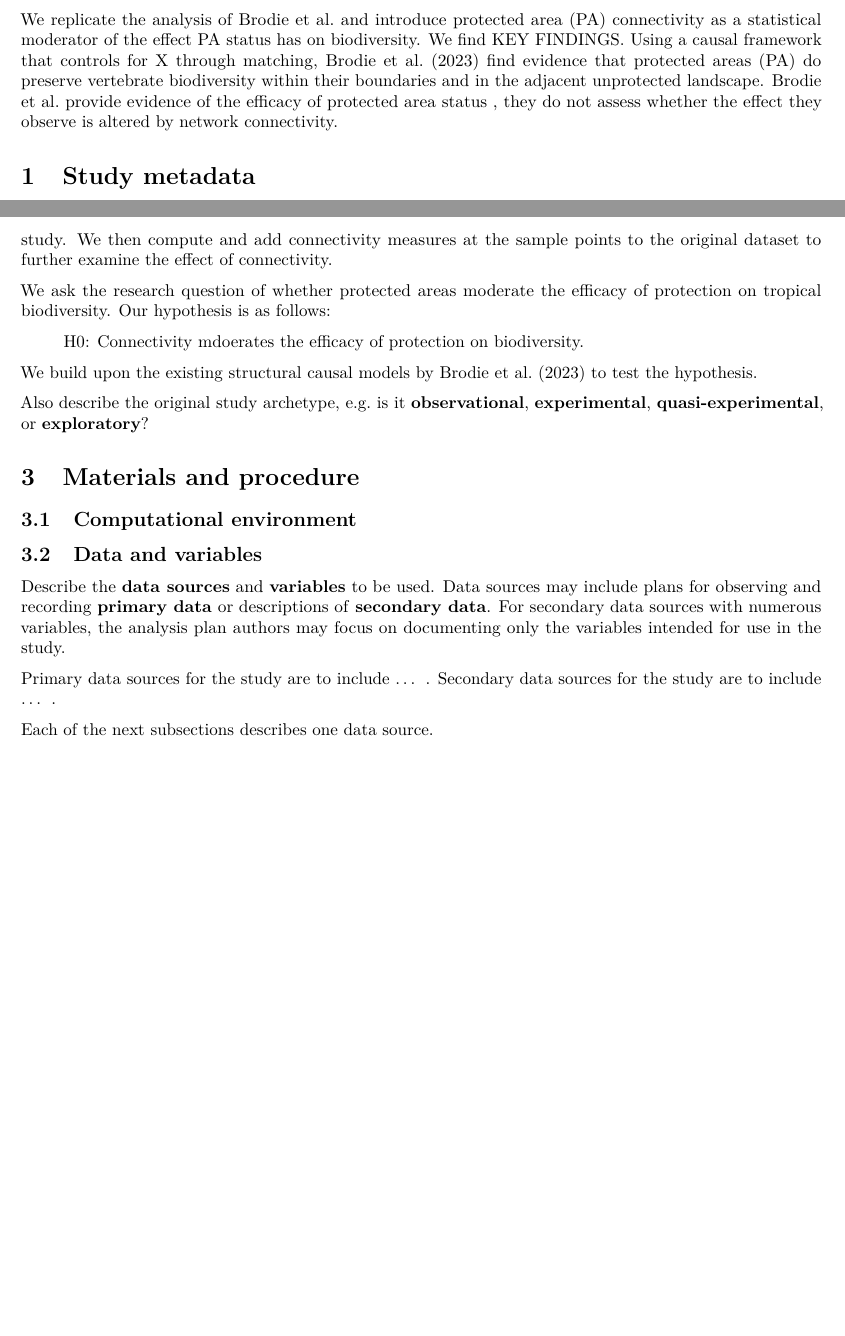
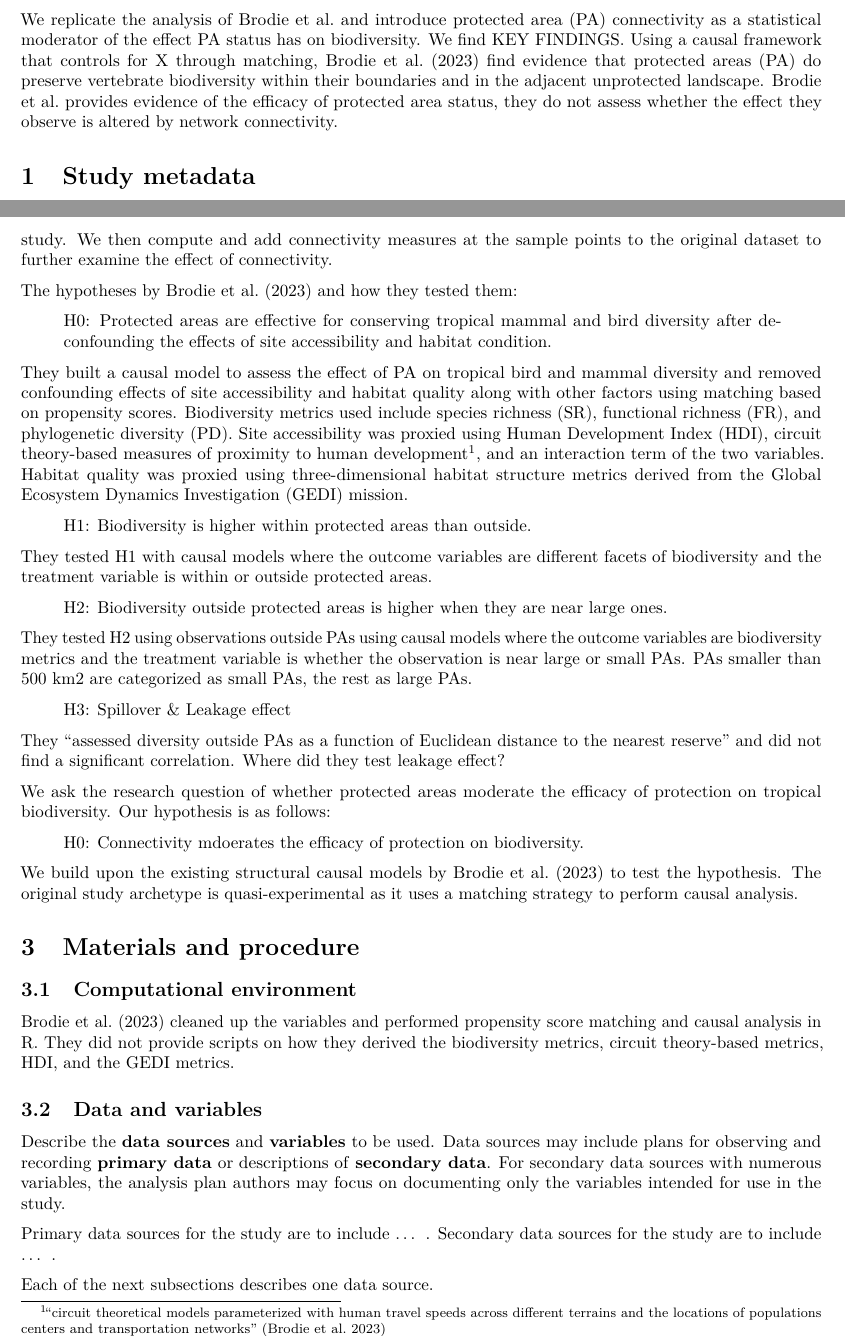
Before and after one commit to Peter-Kedron/RPl-Brodie-2023, an R Markdown document (procedure/code/01-R-markdown.Rmd): two parts of pages 1 and 2 of 4 before the commit and two parts of pages 1 and 2 of 5 after it, joined at a grey line, cut so that both start at the same text, the shorter picture padded with empty space. Rendered offline with R 4.5, knitr and Pandoc, then LaTeX, with nearby package versions; some code elsewhere in the file could not run offline; common packages that the code uses without loading them are loaded.

Commit message:
Update 01-R-markdown.Rmd

````diff
--- a/procedure/code/01-R-markdown.Rmd
+++ b/procedure/code/01-R-markdown.Rmd
@@ -21,7 +21,7 @@ This study is a *replication* of:
 We replicate the analysis of Brodie et al. and introduce protected area (PA) connectivity as a statistical moderator of the effect PA status has on biodiversity.
 We find KEY FINDINGS.
 Using a causal framework that controls for X through matching, Brodie et al. (2023) find evidence that protected areas (PA) do preserve vertebrate biodiversity within their boundaries and in the adjacent unprotected landscape.
-Brodie et al. provide evidence of the efficacy of protected area status , they do not assess whether the effect they observe is altered by network connectivity.
+Brodie et al. provides evidence of the efficacy of protected area status, they do not assess whether the effect they observe is altered by network connectivity.
 
 # Study metadata
 This replication uses the data file provided by Brodie et al. (2023) at <https://doi.org/10.6084/m9.figshare.22527298.v1>.
@@ -40,17 +40,38 @@ We independently accessed the World Database on Protected Areas <https://www.pro
 # Study design
 This study consists of a reproduction of the original work by Brodie et al. (2023) and a replication to analyze how connectivity influences protected area efficacy in preserving tropical biodiversity. We first implement the workflow as described and shared in Brodie et al. (2023) as identically as possible to reproduce the original study. We then compute and add connectivity measures at the sample points to the original dataset to further examine the effect of connectivity.
 
+The hypotheses by Brodie et al. (2023) and how they tested them:
+
+> H0: Protected areas are effective for conserving tropical mammal and bird diversity after de-confounding the effects of site accessibility and habitat condition.
+
+They built a causal model to assess the effect of PA on tropical bird and mammal diversity and removed confounding effects of site accessibility and habitat quality along with other factors using matching based on propensity scores. Biodiversity metrics used include species richness (SR), functional richness (FR), and phylogenetic diversity (PD). Site accessibility was proxied using Human Development Index (HDI), circuit theory-based measures of proximity to human development^["circuit theoretical models parameterized with human travel speeds across different terrains and the locations of populations centers and transportation networks" (Brodie et al. 2023)], and an interaction term of the two variables. Habitat quality was proxied using three-dimensional habitat structure metrics derived from the Global Ecosystem Dynamics Investigation (GEDI) mission.
+
+> H1: Biodiversity is higher within protected areas than outside.
+
+They tested H1 with causal models where the outcome variables are different facets of biodiversity and the treatment variable is within or outside protected areas.
+
+> H2: Biodiversity outside protected areas is higher when they are near large ones.
+
+They tested H2 using observations outside PAs using causal models where the outcome variables are biodiversity metrics and the treatment variable is whether the observation is near large or small PAs. PAs smaller than 500 km2 are categorized as small PAs, the rest as large PAs.
+
+> H3: Spillover & Leakage effect
+
+They "assessed diversity outside PAs as a function of Euclidean distance to the nearest reserve" and did not find a significant correlation.
+Where did they test leakage effect?
+
 We ask the research question of whether protected areas moderate the efficacy of protection on tropical biodiversity. Our hypothesis is as follows:
 
 > H0: Connectivity mdoerates the efficacy of protection on biodiversity.
 
-We build upon the existing structural causal models by Brodie et al. (2023) to test the hypothesis.
-
-Also describe the original study archetype, e.g. is it **observational**, **experimental**, **quasi-experimental**, or **exploratory**?
+We build upon the existing structural causal models by Brodie et al. (2023) to test the hypothesis. The original study archetype is quasi-experimental as it uses a matching strategy to perform causal analysis.
 
 # Materials and procedure
 
+
 ## Computational environment
+
+Brodie et al. (2023) cleaned up the variables and performed propensity score matching and causal analysis in R. They did not provide scripts on how they derived the biodiversity metrics, circuit theory-based metrics, HDI, and the GEDI metrics.
+
 
 ```{r chunk setup, include = FALSE}
 # record all the packages you are using here
````
